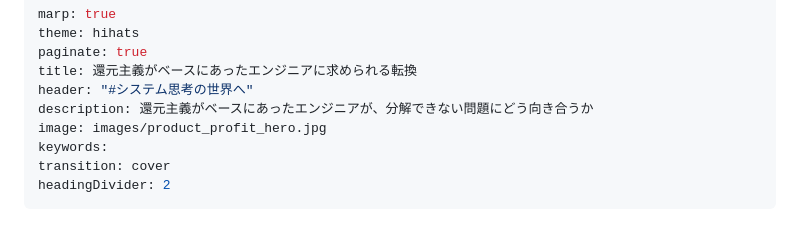
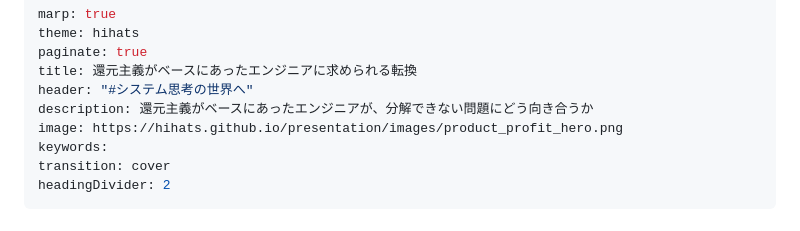
Before and after one commit to hihats/presentation, a Markdown page: src/product_profit_junction.md, the part around the change. Drawn GitHub-style.

Commit message:
fix og image path

```diff
--- a/src/product_profit_junction.md
+++ b/src/product_profit_junction.md
@@ -5,7 +5,7 @@ paginate: true
 title: 還元主義がベースにあったエンジニアに求められる転換
 header: "#システム思考の世界へ"
 description: 還元主義がベースにあったエンジニアが、分解できない問題にどう向き合うか
-image: images/product_profit_hero.jpg
+image: https://hihats.github.io/presentation/images/product_profit_hero.png
 keywords:
 transition: cover
 headingDivider: 2
```
